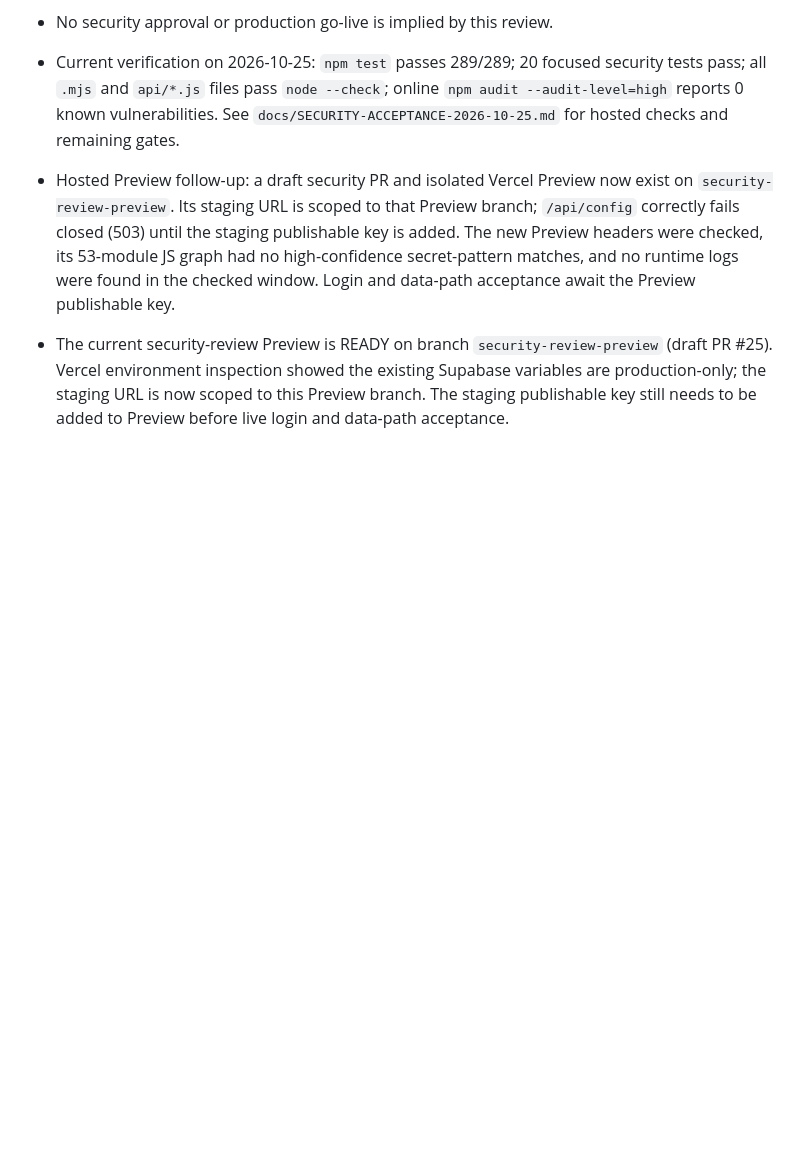
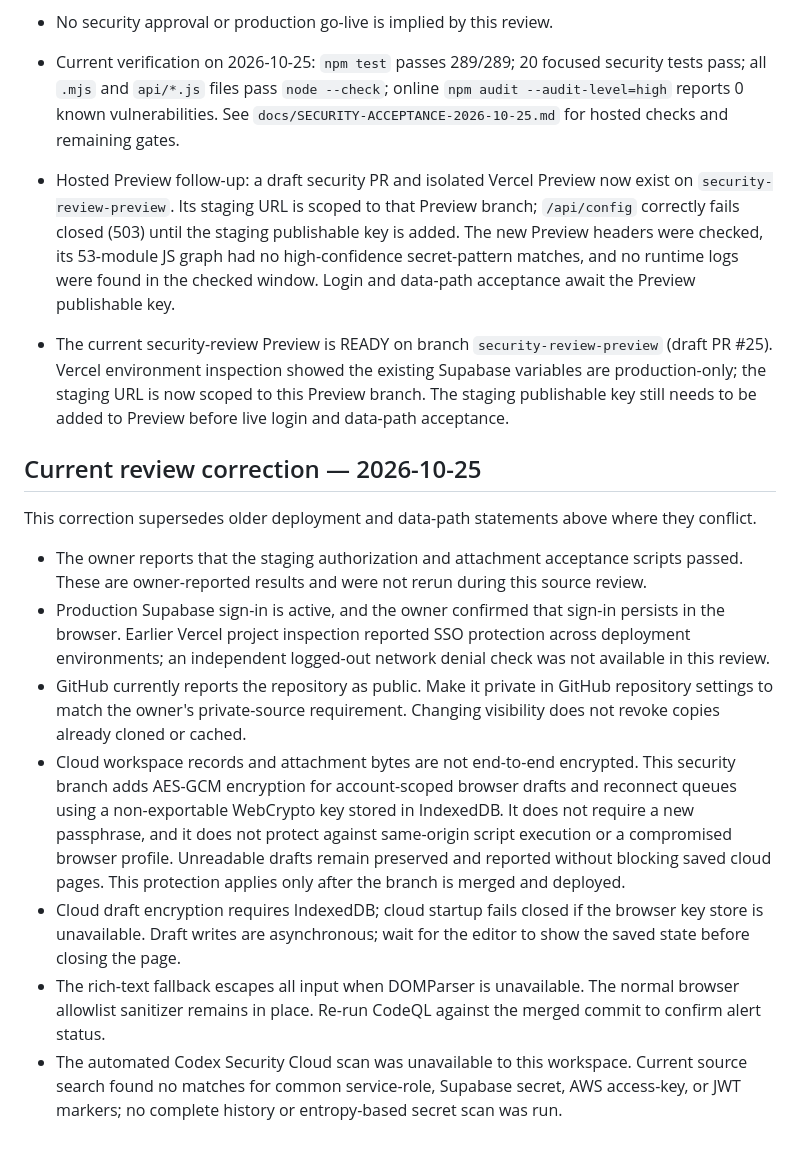
Before and after one commit to bellehalli/Arabella-sWorld, a Markdown page: SECURITY-PERSONAL-VAULT.md, the part around the change. Rendered like a GitHub page; blank space fills up the shorter version.

Commit message:
docs: correct security review status

```diff
--- a/SECURITY-PERSONAL-VAULT.md
+++ b/SECURITY-PERSONAL-VAULT.md
@@ -101,3 +101,16 @@ F. Obtain explicit production go/no-go approval.
 - Hosted Preview follow-up: a draft security PR and isolated Vercel Preview now exist on `security-review-preview`. Its staging URL is scoped to that Preview branch; `/api/config` correctly fails closed (503) until the staging publishable key is added. The new Preview headers were checked, its 53-module JS graph had no high-confidence secret-pattern matches, and no runtime logs were found in the checked window. Login and data-path acceptance await the Preview publishable key.
 
 - The current security-review Preview is READY on branch `security-review-preview` (draft PR #25). Vercel environment inspection showed the existing Supabase variables are production-only; the staging URL is now scoped to this Preview branch. The staging publishable key still needs to be added to Preview before live login and data-path acceptance.
+
+
+## Current review correction — 2026-10-25
+
+This correction supersedes older deployment and data-path statements above where they conflict.
+
+- The owner reports that the staging authorization and attachment acceptance scripts passed. These are owner-reported results and were not rerun during this source review.
+- Production Supabase sign-in is active, and the owner confirmed that sign-in persists in the browser. Earlier Vercel project inspection reported SSO protection across deployment environments; an independent logged-out network denial check was not available in this review.
+- GitHub currently reports the repository as public. Make it private in GitHub repository settings to match the owner's private-source requirement. Changing visibility does not revoke copies already cloned or cached.
+- Cloud workspace records and attachment bytes are not end-to-end encrypted. This security branch adds AES-GCM encryption for account-scoped browser drafts and reconnect queues using a non-exportable WebCrypto key stored in IndexedDB. It does not require a new passphrase, and it does not protect against same-origin script execution or a compromised browser profile. Unreadable drafts remain preserved and reported without blocking saved cloud pages. This protection applies only after the branch is merged and deployed.
+- Cloud draft encryption requires IndexedDB; cloud startup fails closed if the browser key store is unavailable. Draft writes are asynchronous; wait for the editor to show the saved state before closing the page.
+- The rich-text fallback escapes all input when DOMParser is unavailable. The normal browser allowlist sanitizer remains in place. Re-run CodeQL against the merged commit to confirm alert status.
+- The automated Codex Security Cloud scan was unavailable to this workspace. Current source search found no matches for common service-role, Supabase secret, AWS access-key, or JWT markers; no complete history or entropy-based secret scan was run.
```
